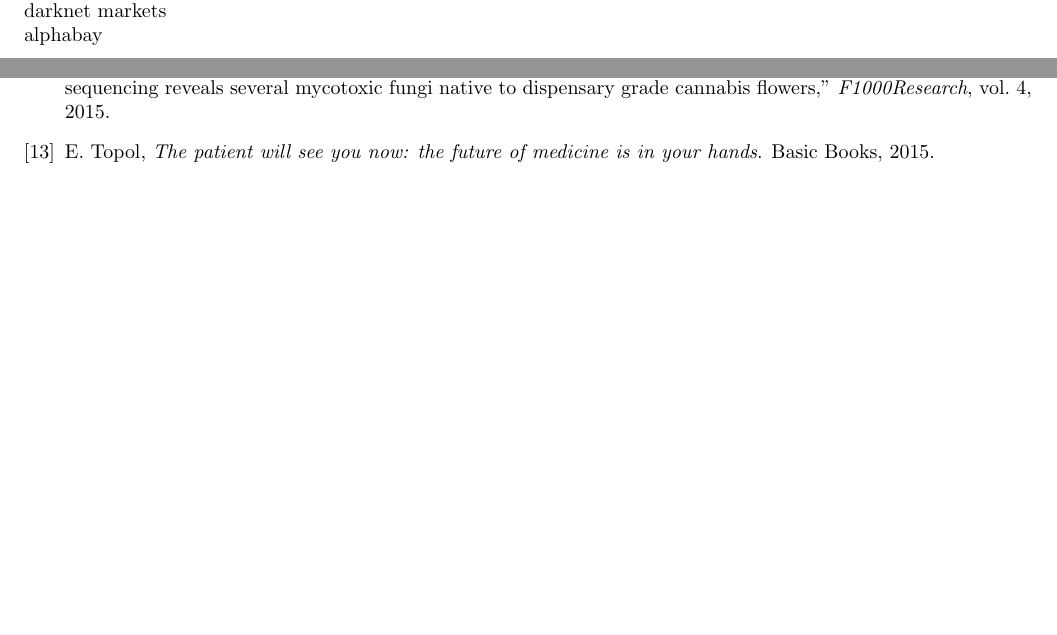
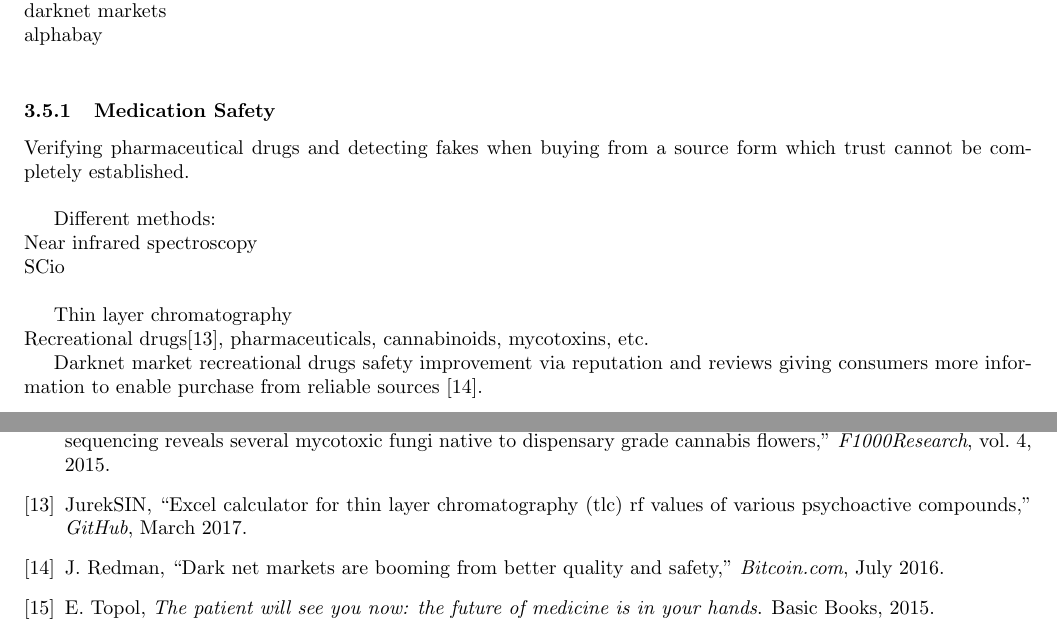
Before and after one commit to undiagnosed/paper, a LaTeX document (healthcare.tex): two parts of pages 4 and 5 of 5 before the commit and two parts of pages 4 and 5 of 6 after it, joined at a grey line, cut so that both start at the same text, the shorter picture padded with empty space. Compiled offline with pdfLaTeX.

Commit message:
Added some medication testing placeholders and references

```diff
--- a/healthcare.tex
+++ b/healthcare.tex
@@ -214,6 +220,22 @@ growing own\\
 darknet markets\\
 alphabay\\
 
+\subsubsection{Medication Safety}
+
+Verifying pharmaceutical drugs and detecting fakes when buying from a source form which trust cannot be completely established.\\
+
+Different methods:\\
+Near infrared spectroscopy\\
+SCio\\
+
+Thin layer chromatography\\ %reddit.com/r/drugs \\
+Recreational drugs\cite{jurek2016}, pharmaceuticals, cannabinoids, mycotoxins, etc.
+
+% https://www.reddit.com/r/DrugNerds/comments/5u6tpu/lets_make_drug_checking_with_tlc_open_source/
+%https://github.com/JurekSIN/TLC-Rf-values
+
+Darknet market recreational drugs safety improvement via reputation and reviews giving consumers more information to enable purchase from reliable sources \cite{redman2016}.
+
 
 \section{Future of Agorism Applied to Healthcare}
 
```
Also changed, not shown: healthcare.bib (+18 -0 lines), healthcare.pdf, healthcare.tex (8 more changed lines).
